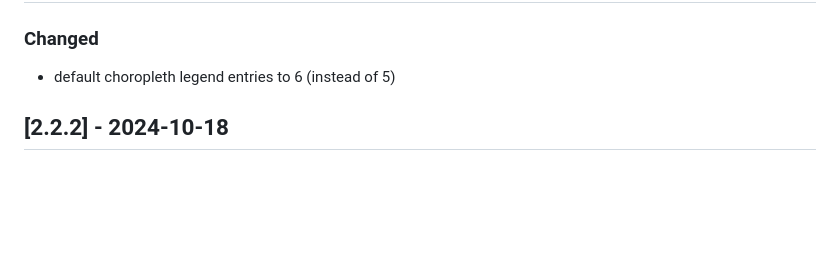
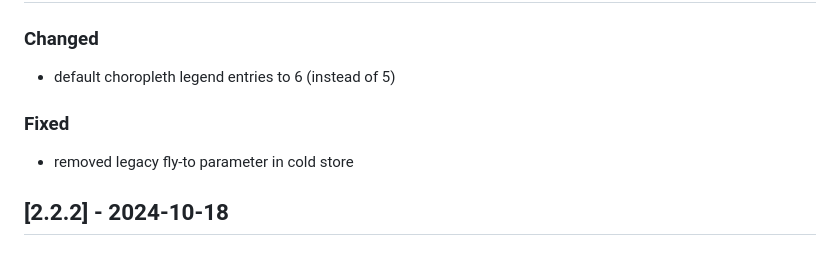
Before and after one commit to rl-institut/django-mapengine, a Markdown page: CHANGELOG.md, the part around the change. Rendered like a GitHub page; blank space fills up the shorter version.

Commit message:
Minor change in CHANGELOG.md

```diff
--- a/CHANGELOG.md
+++ b/CHANGELOG.md
@@ -9,6 +9,9 @@ Here is a template for new release sections
 ## [Unreleased]
 ### Changed
 - default choropleth legend entries to 6 (instead of 5)
+
+### Fixed
+- removed legacy fly-to parameter in cold store
 
 ## [2.2.2] - 2024-10-18
 ### Changed
```
